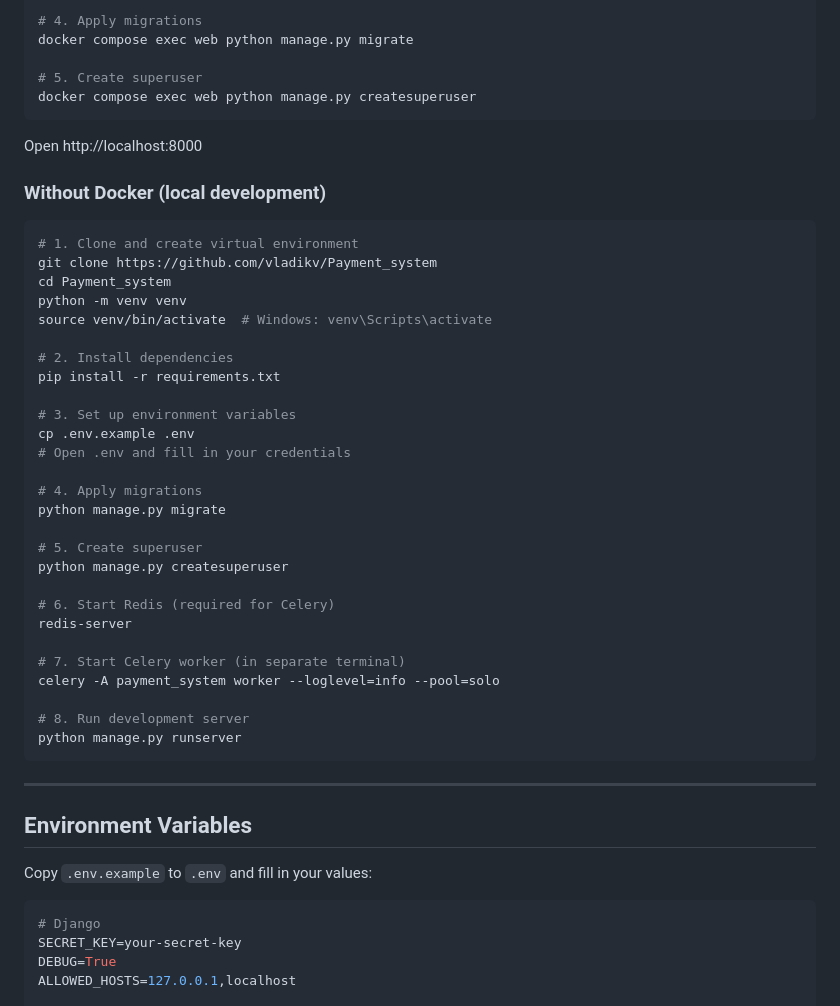
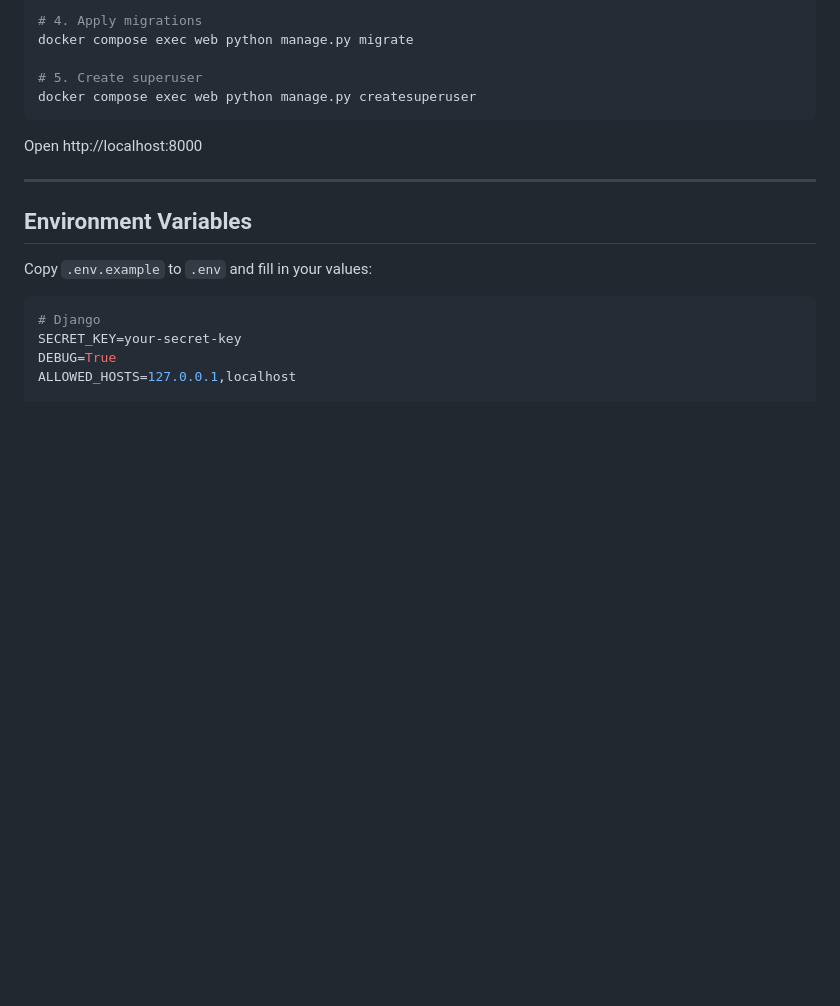
Before and after one commit to vladikv/Payment_system, a Markdown page: README.md, the part around the change. Rendered like a GitHub page; blank space fills up the shorter version.

````diff
--- a/README.md
+++ b/README.md
@@ -67,38 +67,6 @@ docker compose exec web python manage.py createsuperuser
 ```
 
 Open http://localhost:8000
-
-### Without Docker (local development)
-
-```bash
-# 1. Clone and create virtual environment
-git clone https://github.com/vladikv/Payment_system
-cd Payment_system
-python -m venv venv
-source venv/bin/activate  # Windows: venv\Scripts\activate
-
-# 2. Install dependencies
-pip install -r requirements.txt
-
-# 3. Set up environment variables
-cp .env.example .env
-# Open .env and fill in your credentials
-
-# 4. Apply migrations
-python manage.py migrate
-
-# 5. Create superuser
-python manage.py createsuperuser
-
-# 6. Start Redis (required for Celery)
-redis-server
-
-# 7. Start Celery worker (in separate terminal)
-celery -A payment_system worker --loglevel=info --pool=solo
-
-# 8. Run development server
-python manage.py runserver
-```
 
 ---
 
````
